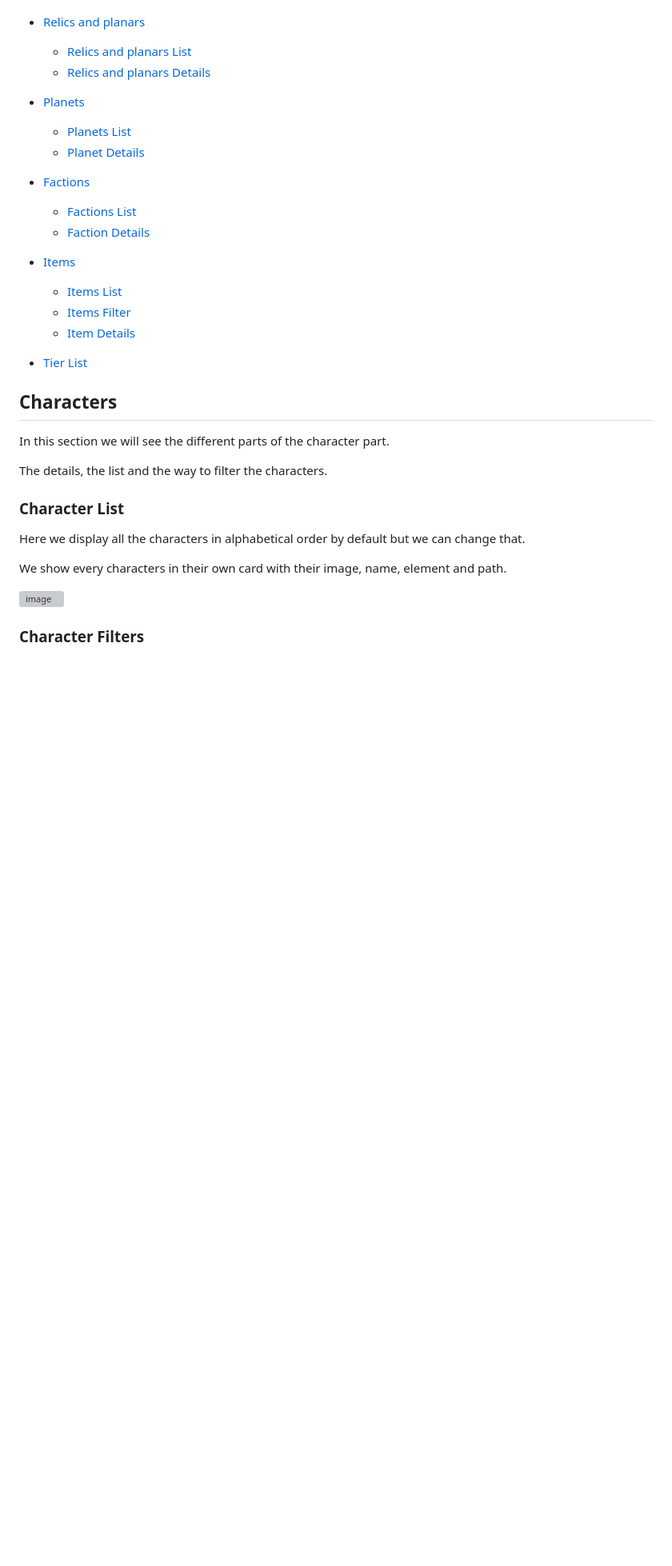
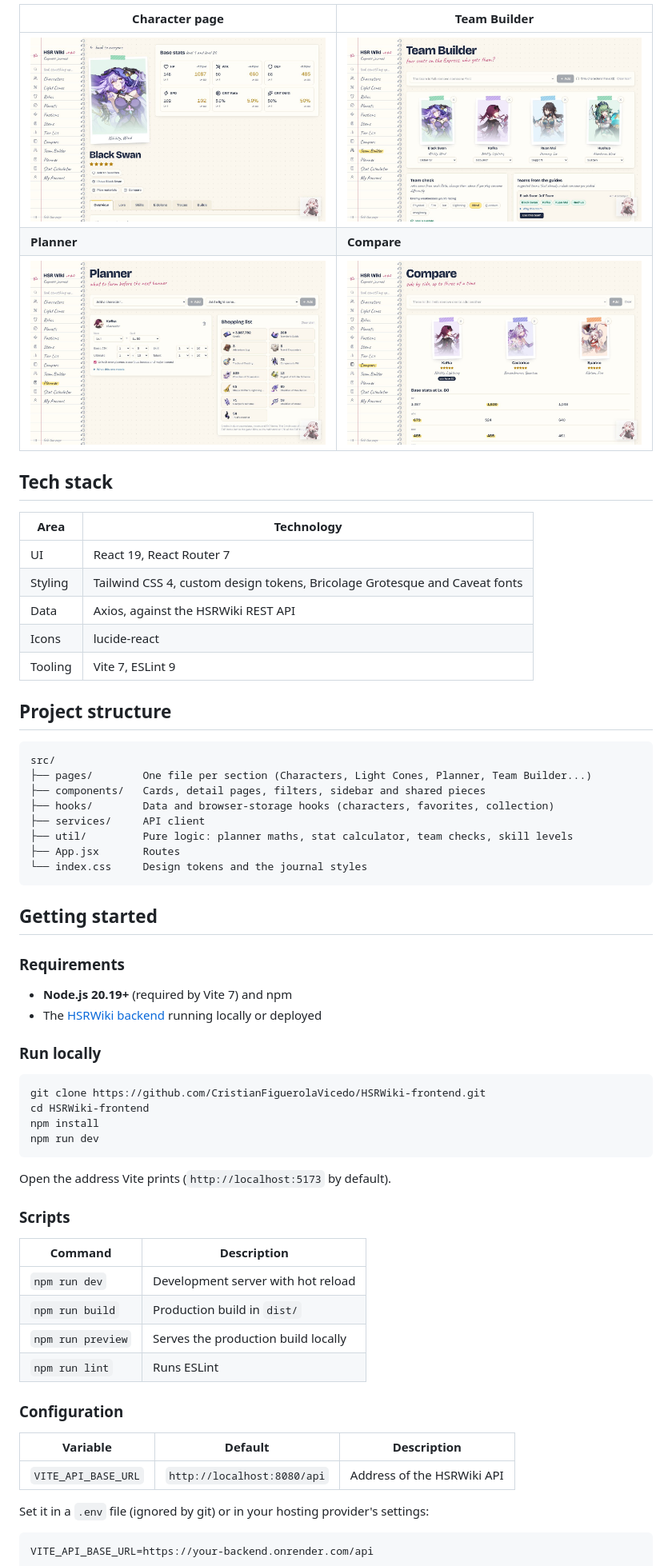
Before and after one commit to CristianFiguerolaVicedo/HSRWiki-frontend, a Markdown page: README.md, the part around one of its changes. Shown at 80% size. GitHub-like rendering; pictures changed too: docs/screenshots/character.jpg (added), docs/screenshots/compare.jpg (added), docs/screenshots/planner.jpg (added); blank space fills up the shorter version; grey boxes are pictures that could not be loaded.

Commit message:
Correcciones y actualizacion
Co-Authored-By: Claude Opus 5.5 <noreply@anthropic.com>
Claude-Session: https://claude.ai/code/session_01MEKpQQy5tw6gWczrrwNgGX

````diff
--- a/README.md
+++ b/README.md
@@ -46,40 +54,69 @@ The colors are not to bright to be appealing to the sight and the info is dispos
 
+| Character page | Team Builder |
+|---|---|
+| <img src="docs/screenshots/character.jpg" alt="Character page" width="420"> | <img src="docs/screenshots/team-builder.jpg" alt="Team Builder" width="420"> |
+| **Planner** | **Compare** |
+| <img src="docs/screenshots/planner.jpg" alt="Planner" width="420"> | <img src="docs/screenshots/compare.jpg" alt="Compare" width="420"> |
 
-- [Relics and planars](#relics-and-planars)
-  - [Relics and planars List](#relics-and-planars-list)
-  - [Relics and planars Details](#relics-and-planars-details)
+## Tech stack
 
+| Area | Technology |
+|---|---|
+| UI | React 19, React Router 7 |
+| Styling | Tailwind CSS 4, custom design tokens, Bricolage Grotesque and Caveat fonts |
+| Data | Axios, against the HSRWiki REST API |
+| Icons | lucide-react |
+| Tooling | Vite 7, ESLint 9 |
 
--  [Planets](#planets)
-    - [Planets List](#planets-list)
-    - [Planet Details](#planet-details)
+## Project structure
 
-- [Factions](#factions)
-  - [Factions List](#factions-list)
-  - [Faction Details](#faction-details)
+```
+src/
+├── pages/        One file per section (Characters, Light Cones, Planner, Team Builder...)
+├── components/   Cards, detail pages, filters, sidebar and shared pieces
+├── hooks/        Data and browser-storage hooks (characters, favorites, collection)
+├── services/     API client
+├── util/         Pure logic: planner maths, stat calculator, team checks, skill levels
+├── App.jsx       Routes
+└── index.css     Design tokens and the journal styles
+```
 
+## Getting started
 
-- [Items](#items)
-  - [Items List](#items-list)
-  - [Items Filter](#items-filter)
-  - [Item Details](#item-details)
+### Requirements
 
+- **Node.js 20.19+** (required by Vite 7) and npm
+- The [HSRWiki backend](https://github.com/CristianFiguerolaVicedo/HSRWiki-backend) running locally or deployed
 
-- [Tier List](#tier-list)
+### Run locally
 
-## Characters
+```bash
+git clone https://github.com/CristianFiguerolaVicedo/HSRWiki-frontend.git
+cd HSRWiki-frontend
+npm install
+npm run dev
+```
 
-In this section we will see the different parts of the character part.
+Open the address Vite prints (`http://localhost:5173` by default).
 
-The details, the list and the way to filter the characters.
+### Scripts
 
-### Character List
+| Command | Description |
+|---|---|
+| `npm run dev` | Development server with hot reload |
+| `npm run build` | Production build in `dist/` |
+| `npm run preview` | Serves the production build locally |
+| `npm run lint` | Runs ESLint |
 
-Here we display all the characters in alphabetical order by default but we can change that.
+### Configuration
 
-We show every characters in their own card with their image, name, element and path.
+| Variable | Default | Description |
+|---|---|---|
+| `VITE_API_BASE_URL` | `http://localhost:8080/api` | Address of the HSRWiki API |
 
-<img width="880" height="691" alt="image" src="https://github.com/user-attachments/assets/c7884dda-3974-479d-88d5-07a667d3ed7a" />
+Set it in a `.env` file (ignored by git) or in your hosting provider's settings:
 
-### Character Filters
+```bash
+VITE_API_BASE_URL=https://your-backend.onrender.com/api
+```
 
````
Also changed, not shown: other parts of README.md (+48 -195 lines), docs/screenshots/characters.jpg (added).
